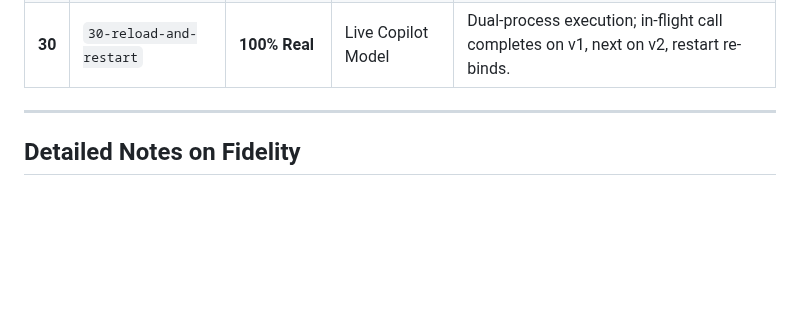
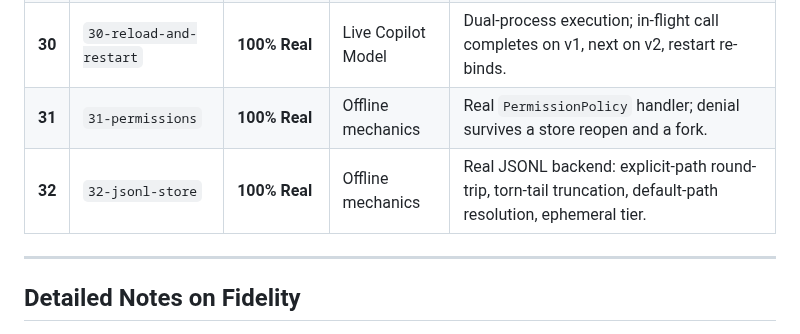
Before and after one commit to matthewcorven/github-copilot-sdk-durable, a Markdown page: docs/EXAMPLES_AUDIT.md, the part around the change. Drawn GitHub-style; blank space fills up the shorter version.

Commit message:
Add audit rows for examples 31 and 32
The fidelity audit header claimed 33 examples but the summary table stopped at
30. Add the two missing rows so the table matches the suite.

Co-authored-by: Copilot App <223556219+Copilot@users.noreply.github.com>

```diff
--- a/docs/EXAMPLES_AUDIT.md
+++ b/docs/EXAMPLES_AUDIT.md
@@ -39,6 +39,8 @@ A strict code audit of all 33 examples (`00` through `32`) in `examples/` agains
 | **28** | `28-sandbox-per-conversation` | **100% Real** | Live Copilot Model | Multi-conversation sandbox routing via `ToolInvocation.SessionId`. |
 | **29** | `29-tool-override` | **100% Real** | Live Copilot Model | Extension precedence replacement + `AIFunction` wrapper timing. |
 | **30** | `30-reload-and-restart` | **100% Real** | Live Copilot Model | Dual-process execution; in-flight call completes on v1, next on v2, restart re-binds. |
+| **31** | `31-permissions` | **100% Real** | Offline mechanics | Real `PermissionPolicy` handler; denial survives a store reopen and a fork. |
+| **32** | `32-jsonl-store` | **100% Real** | Offline mechanics | Real JSONL backend: explicit-path round-trip, torn-tail truncation, default-path resolution, ephemeral tier. |
 
 ---
 
```
